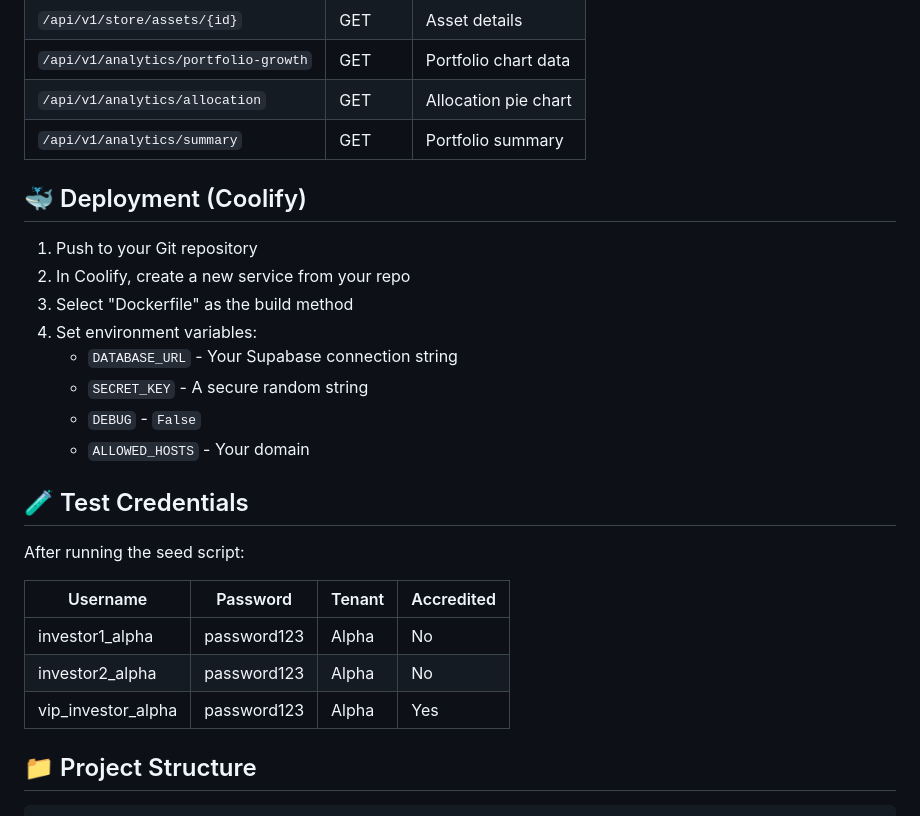
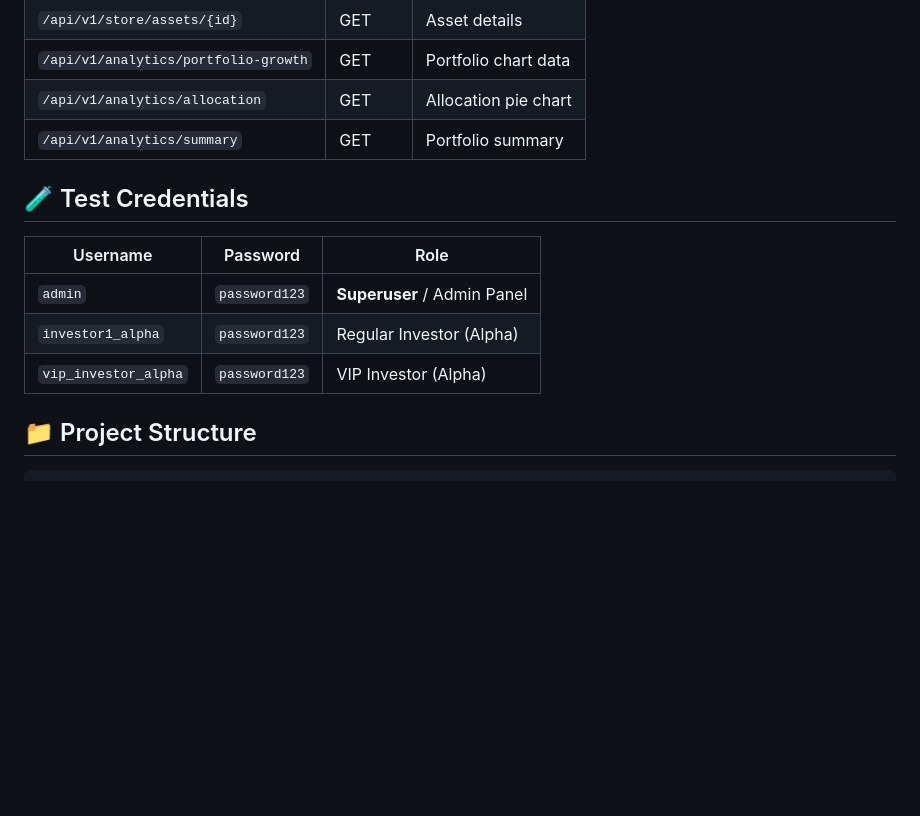
Before and after one commit to JKNel/EquiShard, a Markdown page: README.md, the part around the change. Drawn GitHub-style; blank space fills up the shorter version.

```diff
--- a/README.md
+++ b/README.md
@@ -108,26 +108,13 @@ curl http://localhost:8000/api/v1/analytics/summary \
 | `/api/v1/analytics/allocation` | GET | Allocation pie chart |
 | `/api/v1/analytics/summary` | GET | Portfolio summary |
 
-## 🐳 Deployment (Coolify)
-
-1. Push to your Git repository
-2. In Coolify, create a new service from your repo
-3. Select "Dockerfile" as the build method
-4. Set environment variables:
-   - `DATABASE_URL` - Your Supabase connection string
-   - `SECRET_KEY` - A secure random string
-   - `DEBUG` - `False`
-   - `ALLOWED_HOSTS` - Your domain
-
 ## 🧪 Test Credentials
 
-After running the seed script:
-
-| Username | Password | Tenant | Accredited |
-|----------|----------|--------|------------|
-| investor1_alpha | password123 | Alpha | No |
-| investor2_alpha | password123 | Alpha | No |
-| vip_investor_alpha | password123 | Alpha | Yes |
+| Username | Password | Role |
+|----------|----------|------|
+| `admin` | `password123` | **Superuser** / Admin Panel |
+| `investor1_alpha` | `password123` | Regular Investor (Alpha) |
+| `vip_investor_alpha` | `password123` | VIP Investor (Alpha) |
 
 ## 📁 Project Structure
 
```
Also changed, not shown: user-details.md (added, +174 -0 lines).
